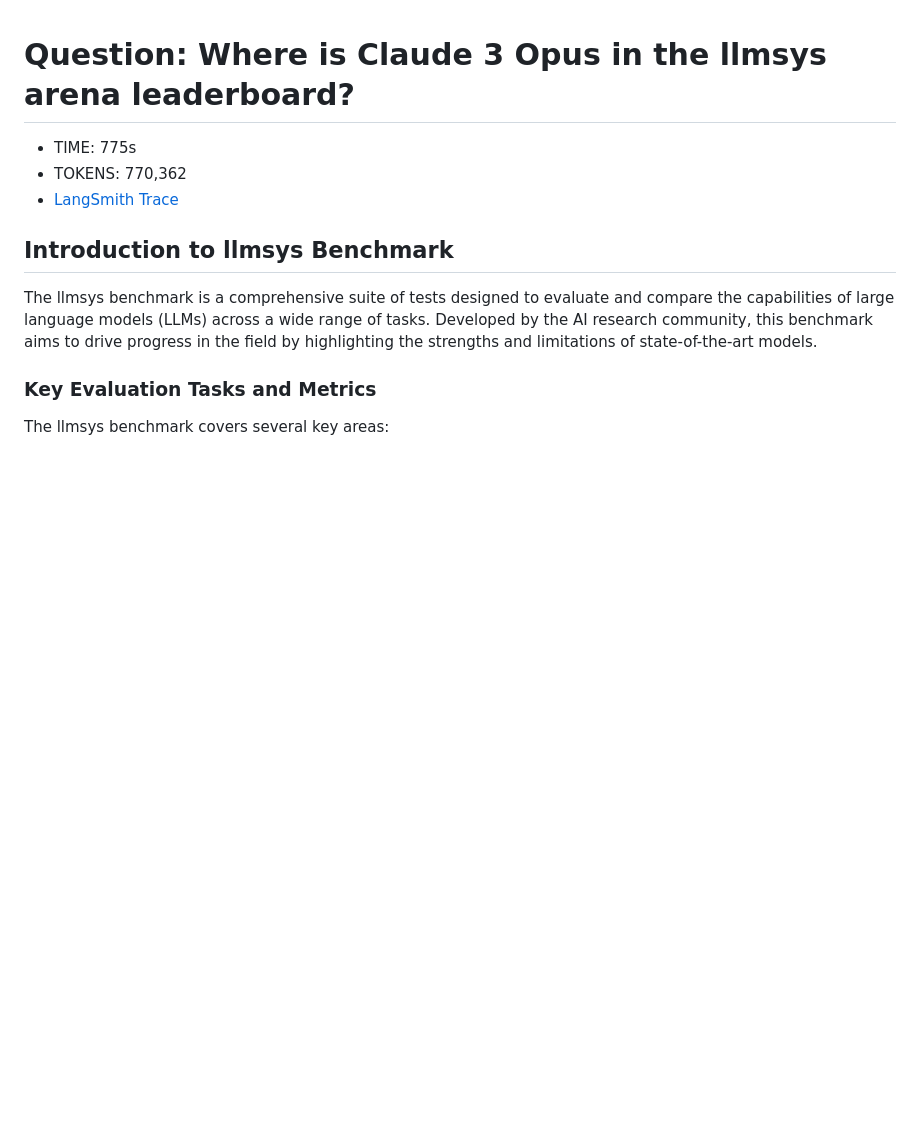
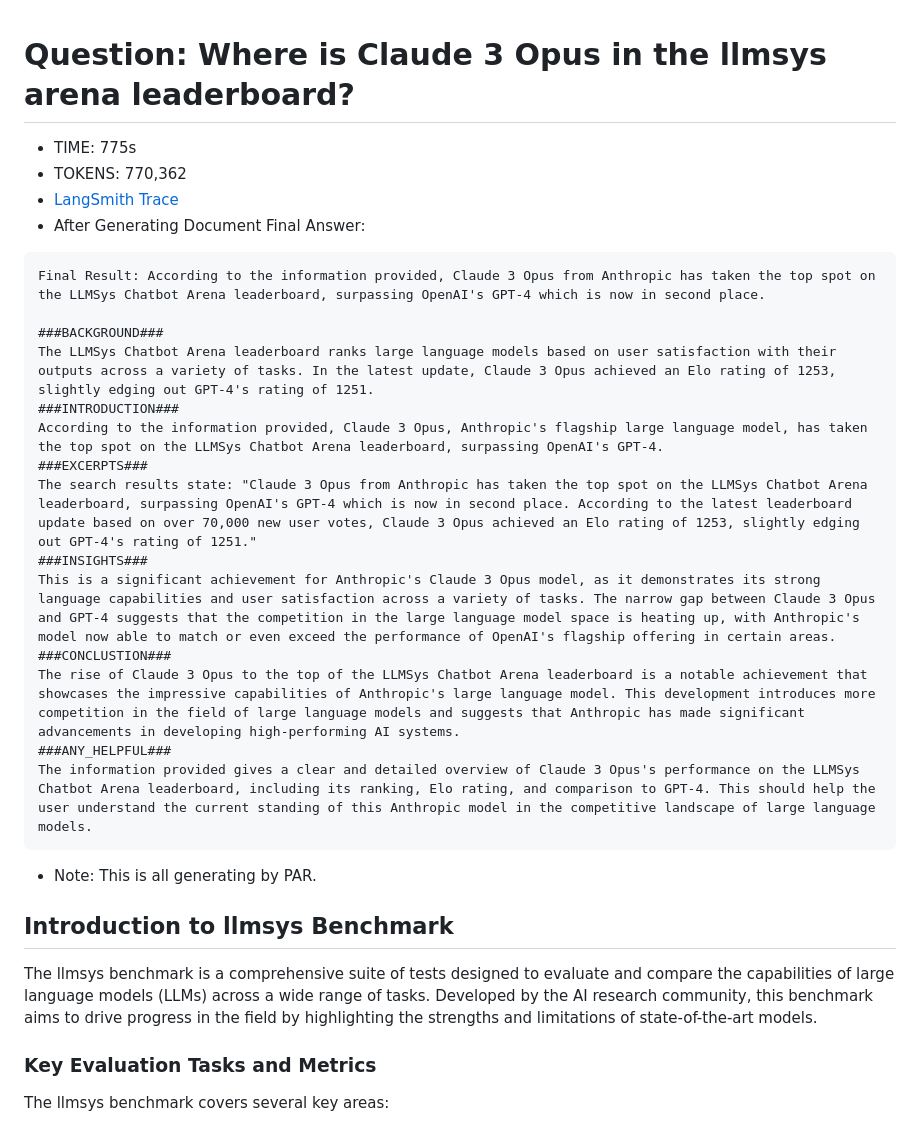
Before and after one commit to MIRACLE-cowf/Powerful-Auto-Researcher, a Markdown page: Test_Case/normal QA/Where is the claude 3 Opus in the llmsys arena leaderboard.md, the part around the change. GitHub-like rendering; blank space fills up the shorter version.

Commit message:
Update Test_Case Normal QA

````diff
--- a/Test_Case/normal QA/Where is the claude 3 Opus in the llmsys arena leaderboard.md
+++ b/Test_Case/normal QA/Where is the claude 3 Opus in the llmsys arena leaderboard.md
@@ -2,6 +2,25 @@
 - TIME: 775s
 - TOKENS: 770,362
 - [LangSmith Trace]("https://smith.langchain.com/public/5786a5ff-6012-4aec-8f26-5329a7b67667/r")
+- After Generating Document Final Answer:
+```text
+Final Result: According to the information provided, Claude 3 Opus from Anthropic has taken the top spot on the LLMSys Chatbot Arena leaderboard, surpassing OpenAI's GPT-4 which is now in second place.
+
+###BACKGROUND###
+The LLMSys Chatbot Arena leaderboard ranks large language models based on user satisfaction with their outputs across a variety of tasks. In the latest update, Claude 3 Opus achieved an Elo rating of 1253, slightly edging out GPT-4's rating of 1251.
+###INTRODUCTION###
+According to the information provided, Claude 3 Opus, Anthropic's flagship large language model, has taken the top spot on the LLMSys Chatbot Arena leaderboard, surpassing OpenAI's GPT-4.
+###EXCERPTS###
+The search results state: "Claude 3 Opus from Anthropic has taken the top spot on the LLMSys Chatbot Arena leaderboard, surpassing OpenAI's GPT-4 which is now in second place. According to the latest leaderboard update based on over 70,000 new user votes, Claude 3 Opus achieved an Elo rating of 1253, slightly edging out GPT-4's rating of 1251."
+###INSIGHTS###
+This is a significant achievement for Anthropic's Claude 3 Opus model, as it demonstrates its strong language capabilities and user satisfaction across a variety of tasks. The narrow gap between Claude 3 Opus and GPT-4 suggests that the competition in the large language model space is heating up, with Anthropic's model now able to match or even exceed the performance of OpenAI's flagship offering in certain areas.
+###CONCLUSTION###
+The rise of Claude 3 Opus to the top of the LLMSys Chatbot Arena leaderboard is a notable achievement that showcases the impressive capabilities of Anthropic's large language model. This development introduces more competition in the field of large language models and suggests that Anthropic has made significant advancements in developing high-performing AI systems.
+###ANY_HELPFUL###
+The information provided gives a clear and detailed overview of Claude 3 Opus's performance on the LLMSys Chatbot Arena leaderboard, including its ranking, Elo rating, and comparison to GPT-4. This should help the user understand the current standing of this Anthropic model in the competitive landscape of large language models.
+```
+- Note: This is all generating by PAR.
+
 
 
 
````
